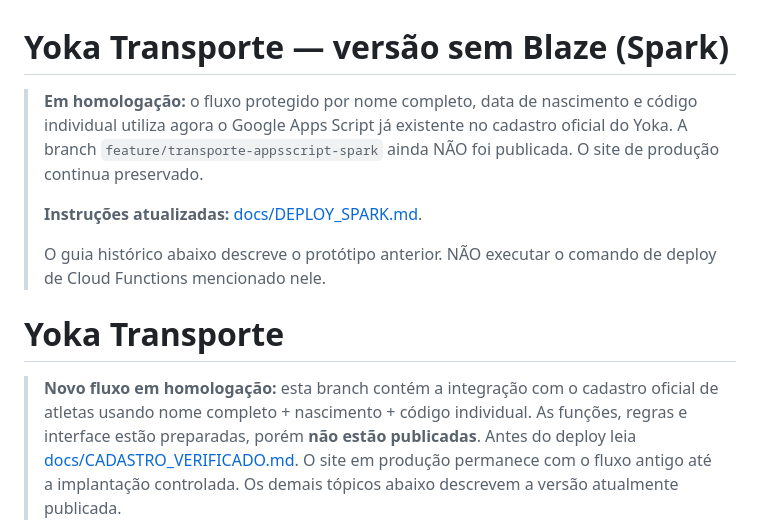
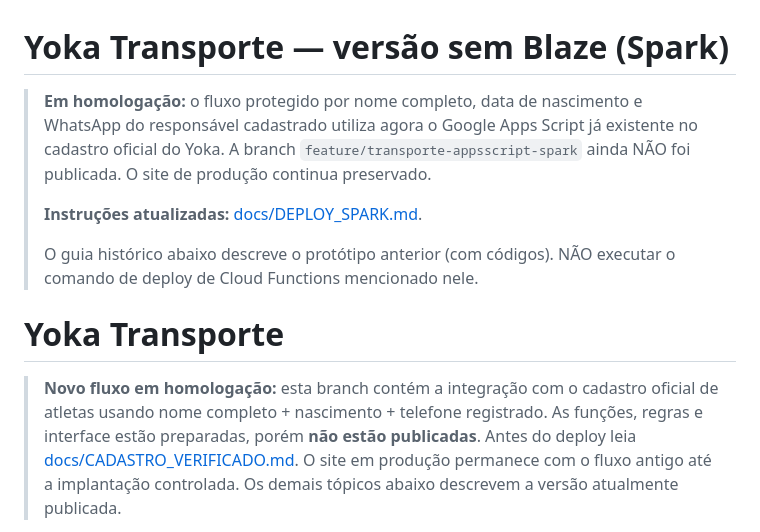
Before and after one commit to joaogerd/yoka-sorteios, a Markdown page: transporte/README.md, the part around the change. Drawn GitHub-style.

Commit message:
docs(transporte): enfatizar fluxo sem envio de códigos individuais

```diff
--- a/transporte/README.md
+++ b/transporte/README.md
@@ -1,19 +1,19 @@
 # Yoka Transporte — versão sem Blaze (Spark)
 
 > **Em homologação:** o fluxo protegido por nome completo, data de nascimento
-> e código individual utiliza agora o Google Apps Script já existente no
+> e WhatsApp do responsável cadastrado utiliza agora o Google Apps Script já existente no
 > cadastro oficial do Yoka. A branch `feature/transporte-appsscript-spark`
 > ainda NÃO foi publicada. O site de produção continua preservado.
 >
 > **Instruções atualizadas:** [docs/DEPLOY_SPARK.md](docs/DEPLOY_SPARK.md).
 >
-> O guia histórico abaixo descreve o protótipo anterior. NÃO executar
+> O guia histórico abaixo descreve o protótipo anterior (com códigos). NÃO executar
 > o comando de deploy de Cloud Functions mencionado nele.
 
 # Yoka Transporte
 
 > **Novo fluxo em homologação:** esta branch contém a integração com o cadastro
-> oficial de atletas usando nome completo + nascimento + código individual.
+> oficial de atletas usando nome completo + nascimento + telefone registrado.
 > As funções, regras e interface estão preparadas, porém **não estão publicadas**.
 > Antes do deploy leia [docs/CADASTRO_VERIFICADO.md](docs/CADASTRO_VERIFICADO.md).
 > O site em produção permanece com o fluxo antigo até a implantação controlada.
```
